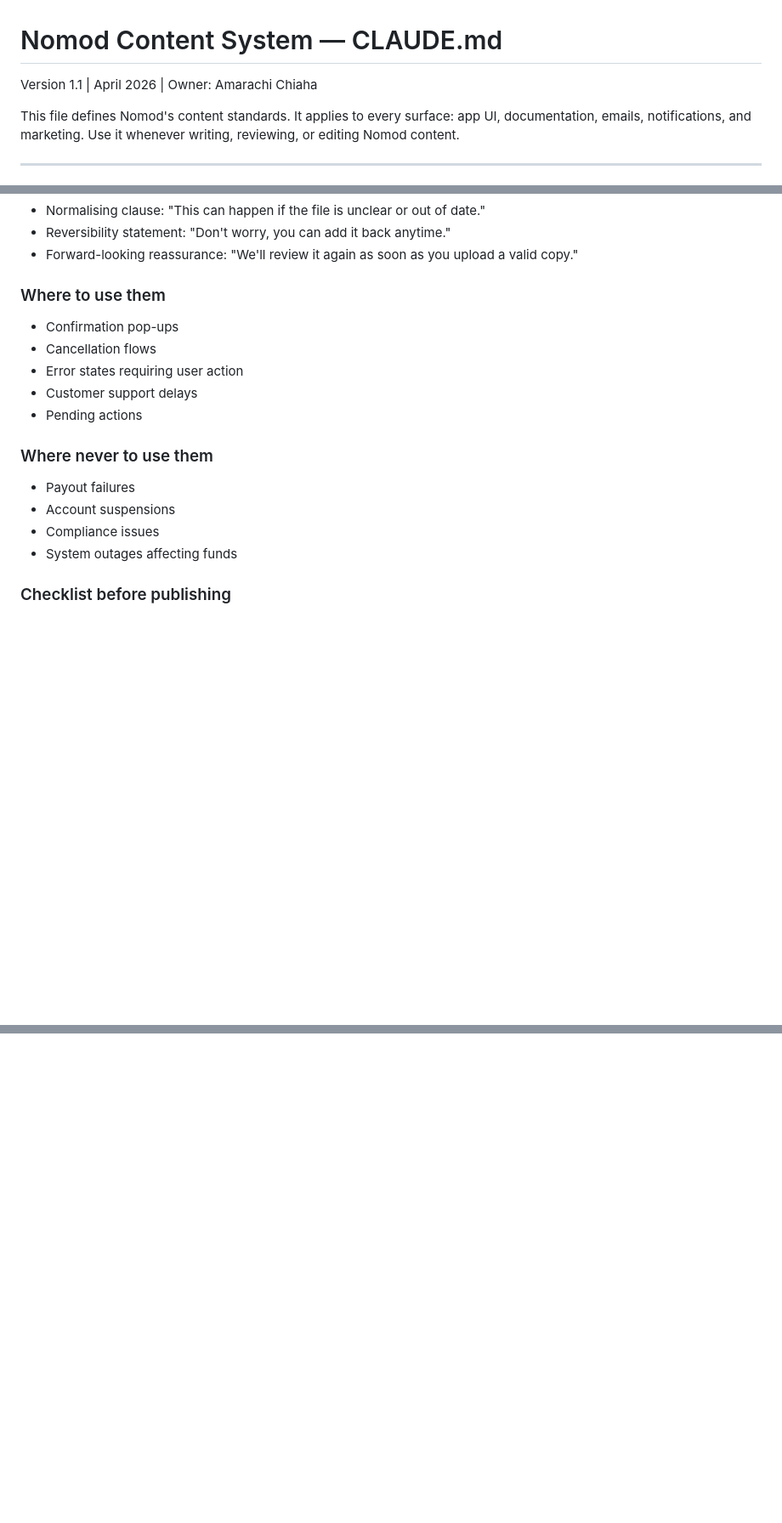
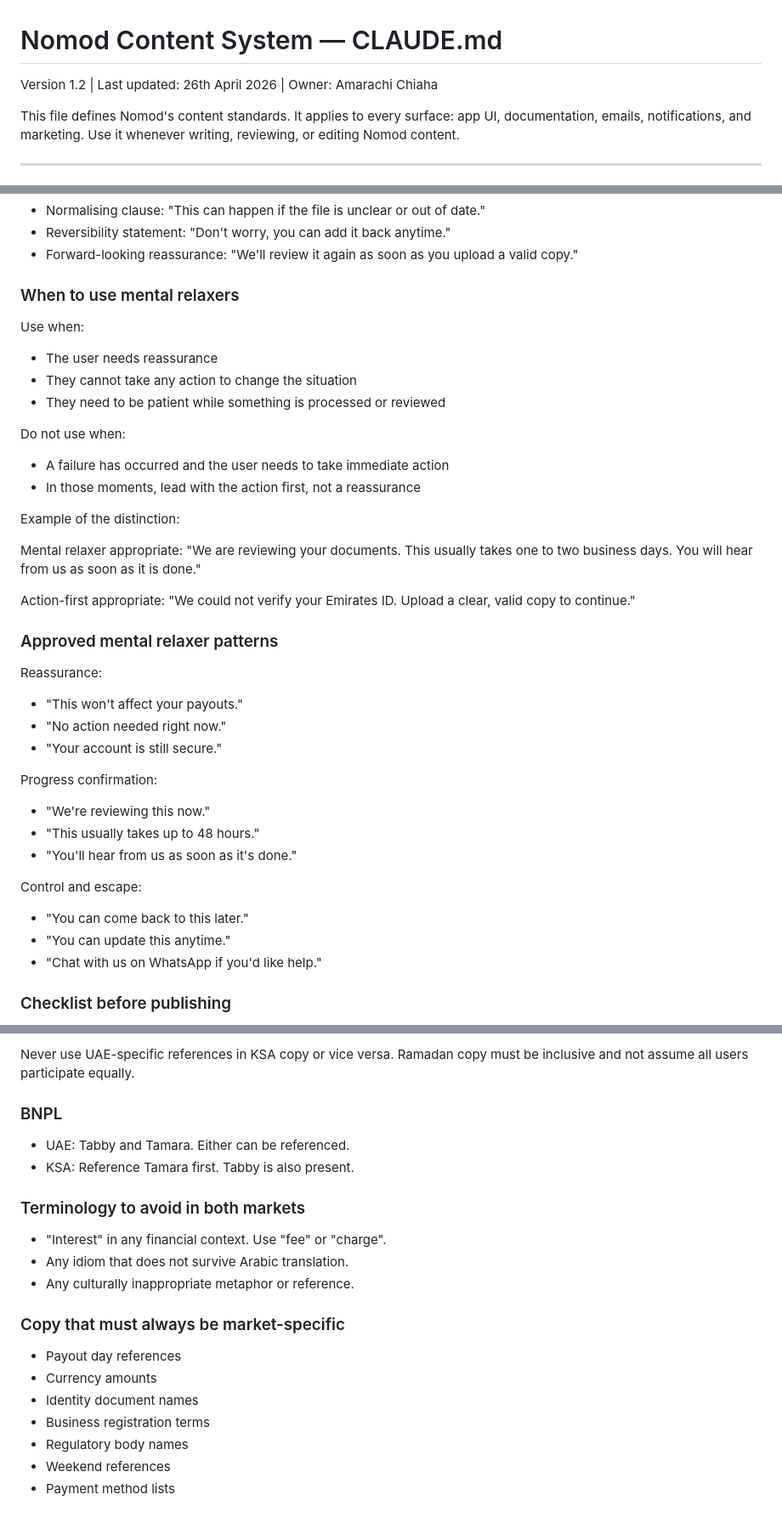
Before and after one commit to Amarachi1997/nomod-content-system, a Markdown page: CLAUDE.md, 3 parts joined by grey strips. Shown at 85% size. Drawn GitHub-style; blank space fills up the shorter version.

```diff
--- a/CLAUDE.md
+++ b/CLAUDE.md
@@ -1,5 +1,5 @@
 # Nomod Content System — CLAUDE.md
-Version 1.1 | April 2026 | Owner: Amarachi Chiaha
+Version 1.2 | Last updated: 26th April 2026 | Owner: Amarachi Chiaha
 
 This file defines Nomod's content standards. It applies to every surface: app UI, documentation, emails, notifications, and marketing. Use it whenever writing, reviewing, or editing Nomod content.
 
@@ -80,18 +93,41 @@ Structure: What happened → Mental relaxer → What to do next
 - Reversibility statement: "Don't worry, you can add it back anytime."
 - Forward-looking reassurance: "We'll review it again as soon as you upload a valid copy."
 
-### Where to use them
-- Confirmation pop-ups
-- Cancellation flows
-- Error states requiring user action
-- Customer support delays
-- Pending actions
+### When to use mental relaxers
 
-### Where never to use them
-- Payout failures
-- Account suspensions
-- Compliance issues
-- System outages affecting funds
+Use when:
+- The user needs reassurance
+- They cannot take any action to change the situation
+- They need to be patient while something is processed or reviewed
+
+Do not use when:
+- A failure has occurred and the user needs to take immediate action
+- In those moments, lead with the action first, not a reassurance
+
+Example of the distinction:
+
+Mental relaxer appropriate:
+"We are reviewing your documents. This usually takes one to two business days. You will hear from us as soon as it is done."
+
+Action-first appropriate:
+"We could not verify your Emirates ID. Upload a clear, valid copy to continue."
+
+### Approved mental relaxer patterns
+
+Reassurance:
+- "This won't affect your payouts."
+- "No action needed right now."
+- "Your account is still secure."
+
+Progress confirmation:
+- "We're reviewing this now."
+- "This usually takes up to 48 hours."
+- "You'll hear from us as soon as it's done."
+
+Control and escape:
+- "You can come back to this later."
+- "You can update this anytime."
+- "Chat with us on WhatsApp if you'd like help."
 
 ### Checklist before publishing
 - Is the statement actually true?
@@ -354,0 +456,19 @@ For plurals, use conditional brackets:
+Never use UAE-specific references in KSA copy or vice versa. Ramadan copy must be inclusive and not assume all users participate equally.
+
+### BNPL
+- UAE: Tabby and Tamara. Either can be referenced.
+- KSA: Reference Tamara first. Tabby is also present.
+
+### Terminology to avoid in both markets
+- "Interest" in any financial context. Use "fee" or "charge".
+- Any idiom that does not survive Arabic translation.
+- Any culturally inappropriate metaphor or reference.
+
+### Copy that must always be market-specific
+- Payout day references
+- Currency amounts
+- Identity document names
+- Business registration terms
+- Regulatory body names
+- Weekend references
+- Payment method lists
```
Also changed, not shown: other parts of CLAUDE.md (+79 -1 lines).
